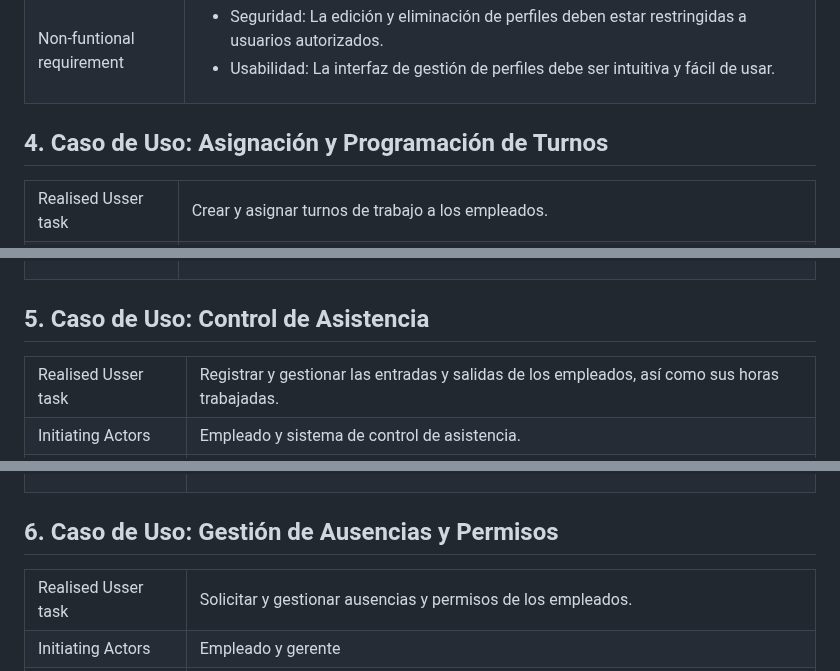
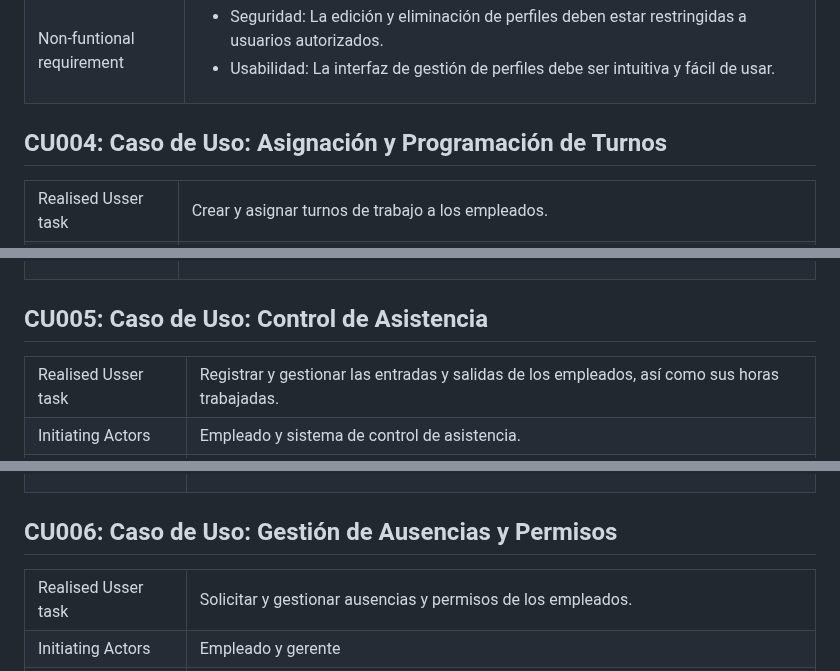
Before and after one commit to fiis-bd242/bd242-grupo2, a Markdown page: 4/4.4/4.4.md, 3 parts joined by grey strips. Rendered like a GitHub page.

```diff
--- a/4/4.4/4.4.md
+++ b/4/4.4/4.4.md
@@ -309,7 +309,7 @@
     </table>
         <!CASO DE USE NUMERO 4>
     <h2>
-        4. Caso de Uso: Asignación y Programación de Turnos
+        CU004: Caso de Uso: Asignación y Programación de Turnos
     </h2>
     <table>
         <tbody>
@@ -403,7 +403,7 @@
     </table>
           <!CASO DE USE NUMERO 4>
     <h2>
-        5. Caso de Uso: Control de Asistencia
+        CU005: Caso de Uso: Control de Asistencia
     </h2>
     <table>
         <tbody>
@@ -496,7 +496,7 @@
     </table>
     <!CASO DE USO NUMERO 6>
         <h2>
-        6. Caso de Uso: Gestión de Ausencias y Permisos
+        CU006: Caso de Uso: Gestión de Ausencias y Permisos
     </h2>
     <table>
         <tbody>
```
Also changed, not shown: other parts of 4/4.4/4.4.md (+7 -7 lines).
